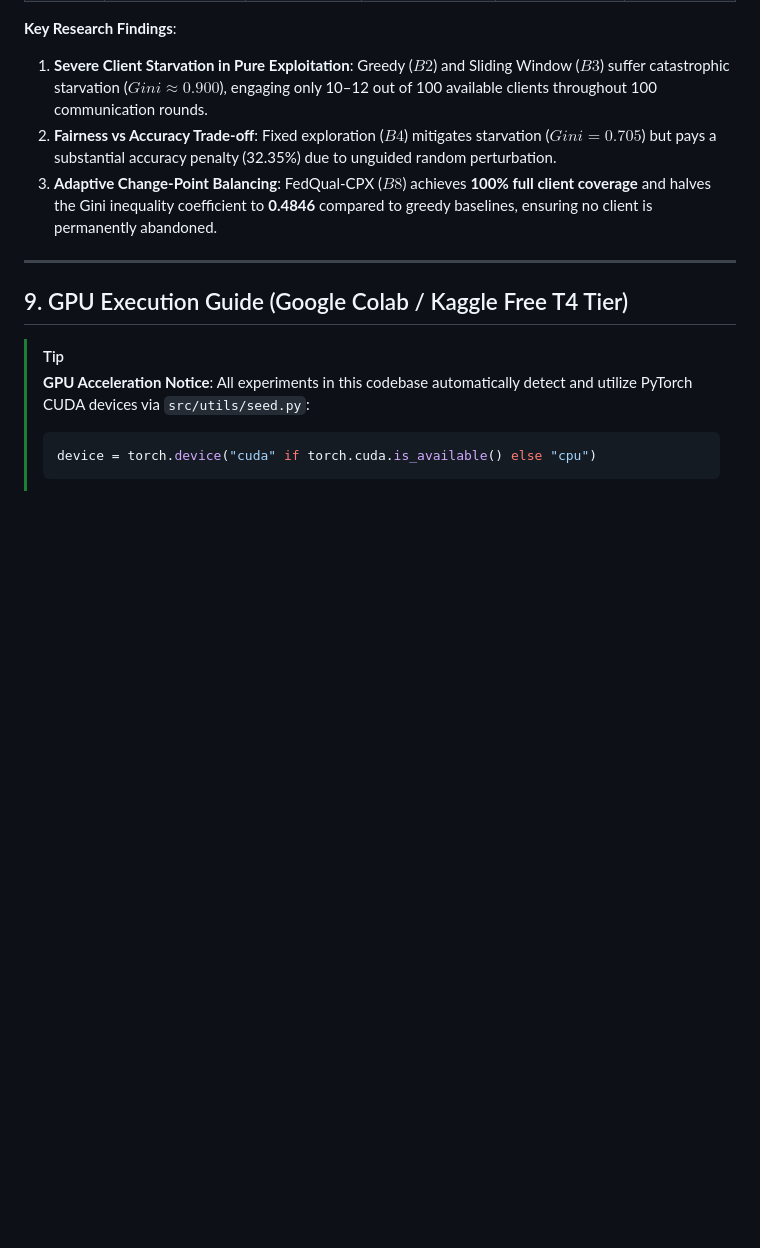
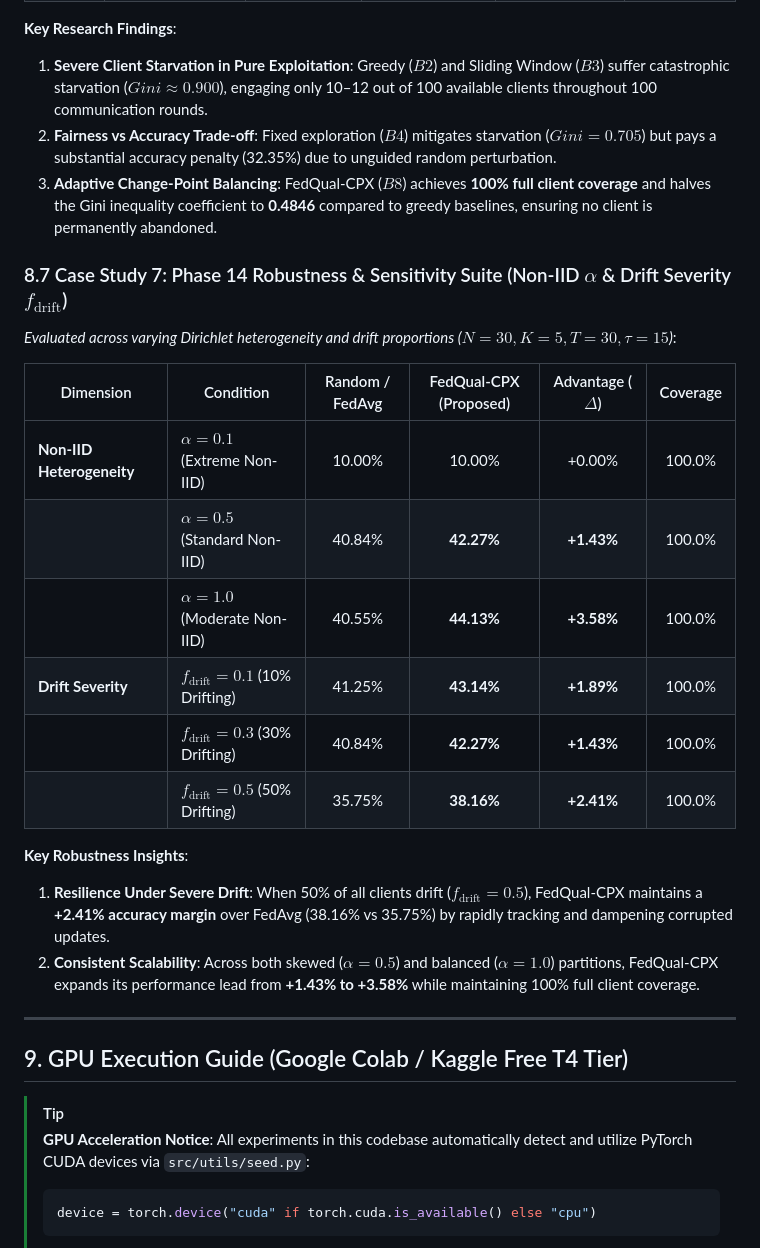
Before and after one commit to Talhaasif7/FedQual-CPX, a Markdown page: README.md, the part around the change. Drawn GitHub-style; blank space fills up the shorter version.

Commit message:
Update README.md with Phase 14 Robustness Analysis results (Case Study 7)

```diff
--- a/README.md
+++ b/README.md
@@ -229,6 +229,22 @@ e:\FedQual CPX\
 2. **Fairness vs Accuracy Trade-off**: Fixed exploration ($B4$) mitigates starvation ($Gini = 0.705$) but pays a substantial accuracy penalty (32.35%) due to unguided random perturbation.
 3. **Adaptive Change-Point Balancing**: FedQual-CPX ($B8$) achieves **100% full client coverage** and halves the Gini inequality coefficient to **0.4846** compared to greedy baselines, ensuring no client is permanently abandoned.
 
+### 8.7 Case Study 7: Phase 14 Robustness & Sensitivity Suite (Non-IID $\alpha$ & Drift Severity $f_{\text{drift}}$)
+*Evaluated across varying Dirichlet heterogeneity and drift proportions ($N=30, K=5, T=30, \tau=15$)*:
+
+| Dimension | Condition | Random / FedAvg | FedQual-CPX (Proposed) | Advantage ($\Delta$) | Coverage |
+|---|---|:---:|:---:|:---:|:---:|
+| **Non-IID Heterogeneity** | $\alpha = 0.1$ (Extreme Non-IID) | 10.00% | 10.00% | +0.00% | 100.0% |
+| | $\alpha = 0.5$ (Standard Non-IID) | 40.84% | **42.27%** | **+1.43%** | 100.0% |
+| | $\alpha = 1.0$ (Moderate Non-IID) | 40.55% | **44.13%** | **+3.58%** | 100.0% |
+| **Drift Severity** | $f_{\text{drift}} = 0.1$ (10% Drifting) | 41.25% | **43.14%** | **+1.89%** | 100.0% |
+| | $f_{\text{drift}} = 0.3$ (30% Drifting) | 40.84% | **42.27%** | **+1.43%** | 100.0% |
+| | $f_{\text{drift}} = 0.5$ (50% Drifting) | 35.75% | **38.16%** | **+2.41%** | 100.0% |
+
+**Key Robustness Insights**:
+1. **Resilience Under Severe Drift**: When 50% of all clients drift ($f_{\text{drift}}=0.5$), FedQual-CPX maintains a **+2.41% accuracy margin** over FedAvg (38.16% vs 35.75%) by rapidly tracking and dampening corrupted updates.
+2. **Consistent Scalability**: Across both skewed ($\alpha=0.5$) and balanced ($\alpha=1.0$) partitions, FedQual-CPX expands its performance lead from **+1.43% to +3.58%** while maintaining 100% full client coverage.
+
 ---
 
 ## 9. GPU Execution Guide (Google Colab / Kaggle Free T4 Tier)
```
